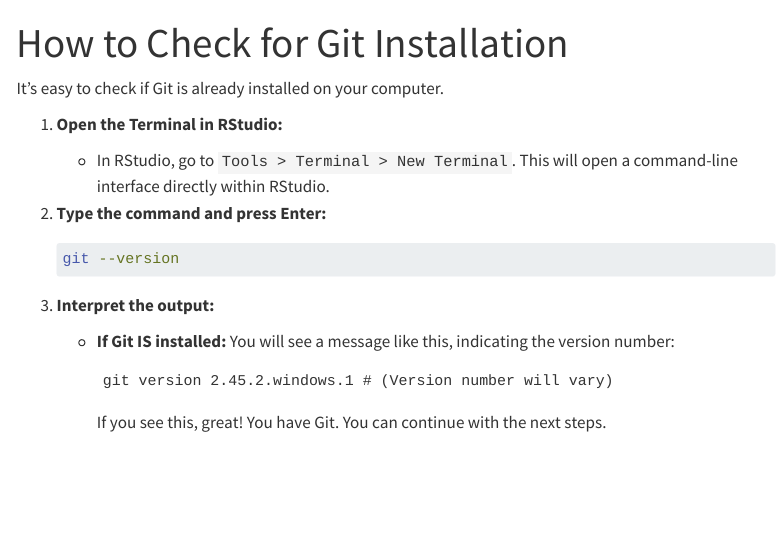
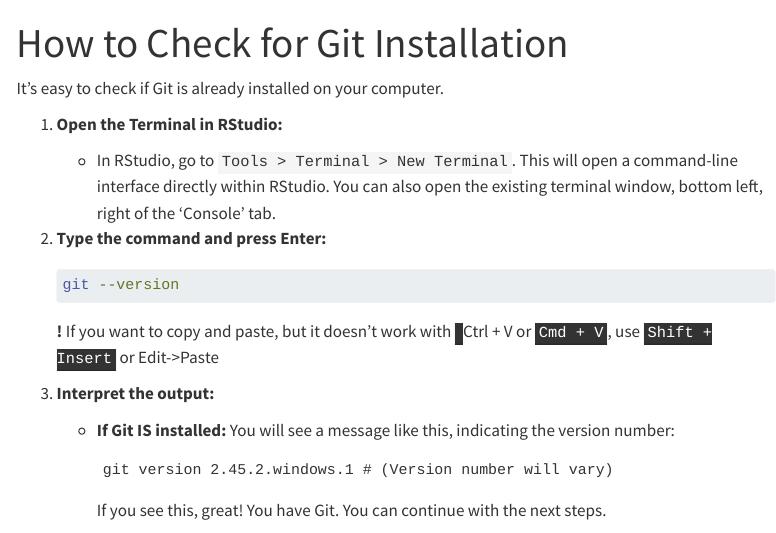
Before and after one commit to zajitschek/git_workshop_LJMU_2025, a Quarto document (verify-git.qmd): the page in a window 1100 px wide, from its top. Rendered offline with R 4.5, knitr and Pandoc in place of Quarto, with nearby package versions; menus at the side of the page are left out.

Commit message:
changed verify git

````diff
--- a/verify-git.qmd
+++ b/verify-git.qmd
@@ -6,13 +6,15 @@
 
 1.  **Open the Terminal in RStudio:**
 
-    -   In RStudio, go to `Tools > Terminal > New Terminal`. This will open a command-line interface directly within RStudio.
+    -   In RStudio, go to `Tools > Terminal > New Terminal`. This will open a command-line interface directly within RStudio. You can also open the existing terminal window, bottom left, right of the 'Console' tab.
 
 2.  **Type the command and press Enter:**
 
     ``` bash
     git --version
     ```
+
+    **!** If you want to copy and paste, but it doesn't work with <kbd></kbd>Ctrl + V</kbd> or <kbd>Cmd + V</kbd>, use <kbd>Shift + Insert</kbd> or Edit-\>Paste
 
 3.  **Interpret the output:**
 
````
